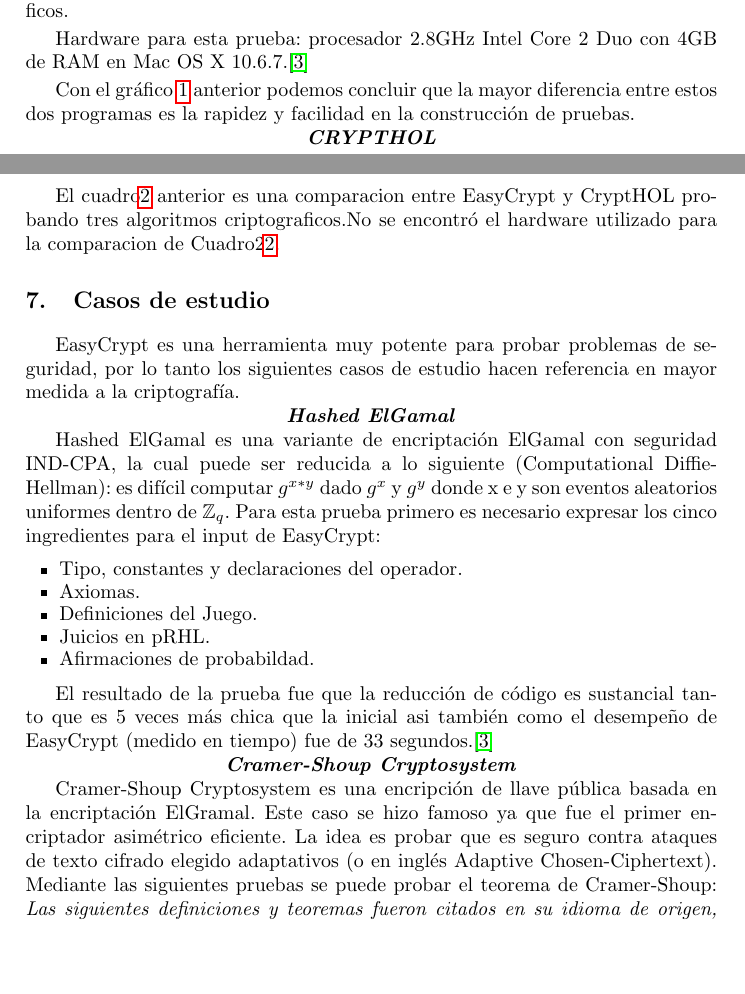
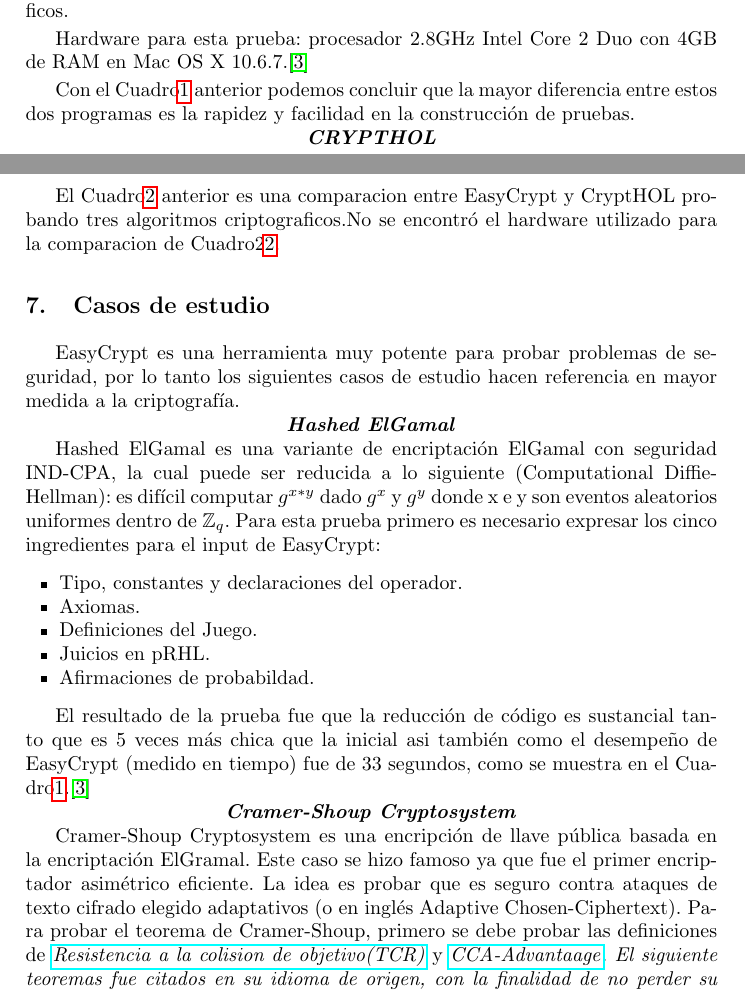
Before and after one commit to Haizet/is2019, a LaTeX paper (typeinst.tex): two parts of pages 5 and 6 of 8, joined at a grey line, cut so that both start at the same text, the shorter picture padded with empty space. Compiled offline with pdfLaTeX.

Commit message:
Listo lo mio

```diff
--- a/typeinst.tex
+++ b/typeinst.tex
@@ -207,7 +207,7 @@
 
 Hardware para esta prueba: procesador 2.8GHz Intel Core 2 Duo con 4GB de RAM en Mac OS X 10.6.7.\cite{article3}
 
-Con el gráfico \ref{tab:simple1} anterior podemos concluir que la mayor diferencia entre estos dos programas es la rapidez y facilidad en la construcción de pruebas.
+Con el Cuadro\ref{tab:simple1} anterior podemos concluir que la mayor diferencia entre estos dos programas es la rapidez y facilidad en la construcción de pruebas.
 
 \centerline{\textbf{{\emph{CRYPTHOL}}}}
 
@@ -257,7 +257,7 @@
 	\item Afirmaciones de probabildad.
 \end{itemize}
 
-El resultado de la prueba fue que la reducción de código es sustancial tanto que es 5 veces más chica que la inicial asi también como el desempeño de EasyCrypt (medido en tiempo) fue de 33 segundos.\cite{article3}
+El resultado de la prueba fue que la reducción de código es sustancial tanto que es 5 veces más chica que la inicial asi también como el desempeño de EasyCrypt (medido en tiempo) fue de 33 segundos, como se muestra en el Cuadro\ref{tab:simple1}.\cite{article3}
 
 
 
@@ -265,6 +265,5 @@
 \centerline{\textbf{{\emph{Cramer-Shoup Cryptosystem}}}}
 
 Cramer-Shoup Cryptosystem es una encripción de llave pública basada en la encriptación ElGramal. Este caso se hizo famoso ya que fue el primer encriptador asimétrico eficiente. La idea es probar que es seguro contra ataques de texto cifrado elegido adaptativos (o en inglés Adaptive Chosen-Ciphertext).
-Mediante las siguientes pruebas se puede probar el teorema de Cramer-Shoup:
-\emph{Las siguientes definiciones y teoremas fueron citados en su idioma de origen, con la finalidad de no perder su verdadero significado.}
-\begin{definition}{Target Collision-Resistance}
+Para probar el teorema de Cramer-Shoup, primero se debe probar las definiciones de \href{https://en.wikipedia.org/wiki/Collision_resistance}{\emph{Resistencia a la colision de objetivo(TCR)}} y \href{https://en.wikipedia.org/wiki/Advantage_(cryptography)}{\emph{CCA-Advantaage}}.
+\emph{El siguiente teoremas fue citados en su idioma de origen, con la finalidad de no perder su verdadero significado.}
```
Also changed, not shown: typeinst.tex (16 more changed lines).
